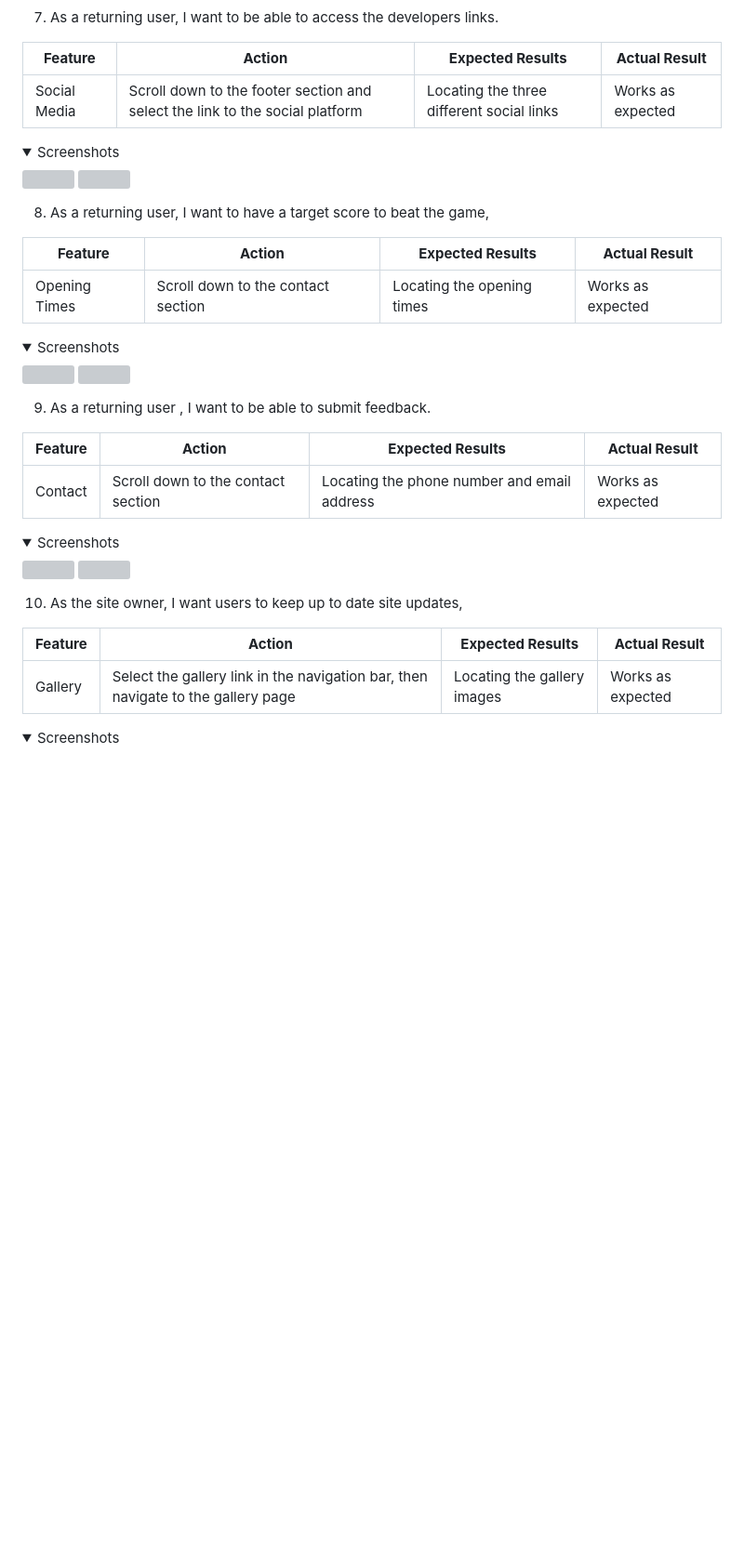
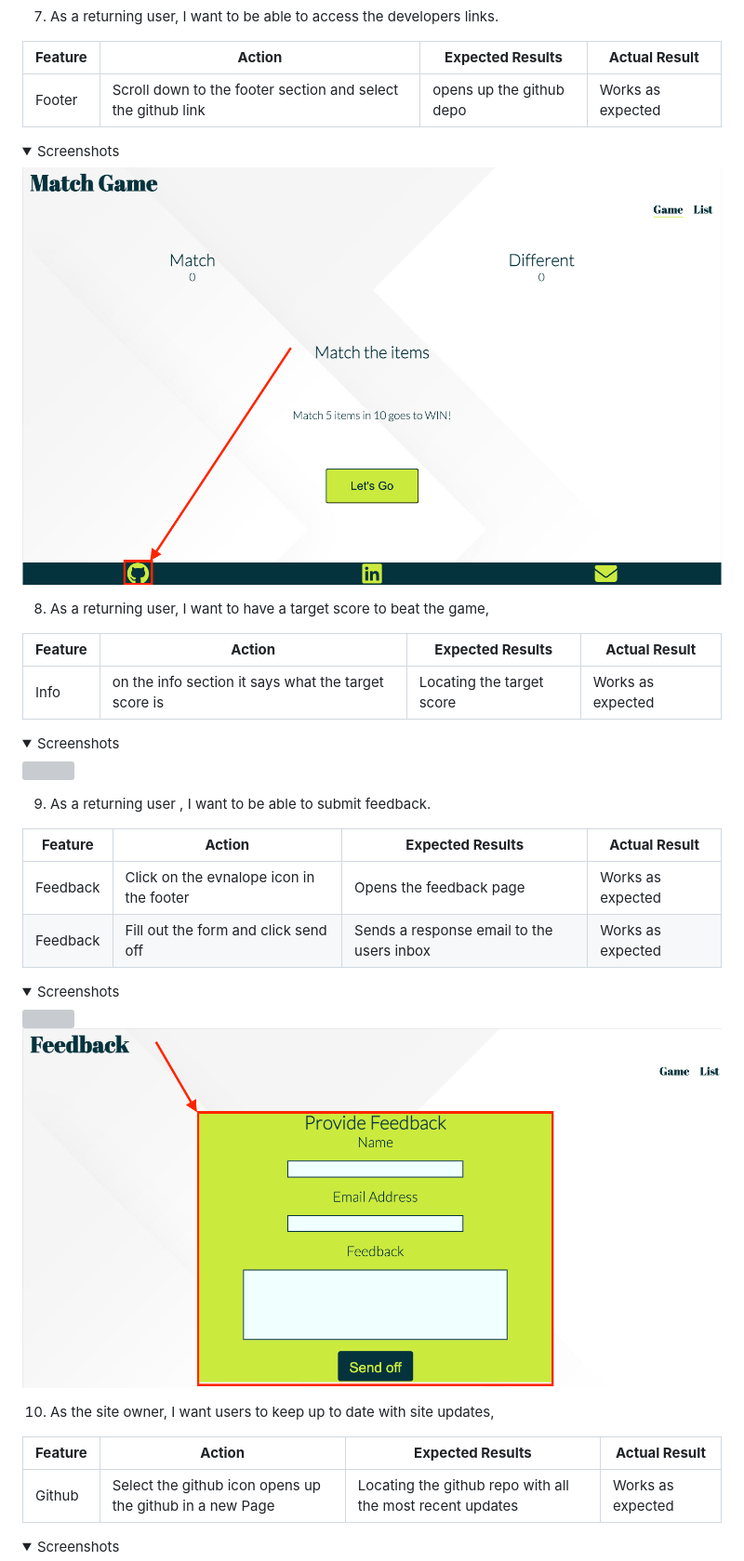
Before and after one commit to Chrisfaherty/CI_PP2_SCC, a Markdown page: README.md, the part around the change printed below. Shown: that part at 93% size. Drawn GitHub-style; pictures changed too: docs/readme.md/user_stories/user_story_7.png (added); folded sections open; blank space fills up the shorter version; grey boxes are pictures that could not be loaded.

Commit message:
Add user stories up as far as 10

```diff
--- a/README.md
+++ b/README.md
@@ -353,17 +353,16 @@ This was resolved by trial and error reviewing the js code. The arrey that was b
 
 | **Feature** | **Action** | **Expected Results** | **Actual Result** |
 |-------------|------------|----------------------|-------------------|
-| Social Media | Scroll down to the footer section and select the link to the social platform | Locating the three different social links | Works as expected|
+| Footer | Scroll down to the footer section and select the github link | opens up the github depo | Works as expected|
 
 <details><summary>Screenshots</summary>
-<img src="">
-<img src="">
+<img src="docs/readme.md/user_stories/user_story_7.png">
 </details>
 
 8. As a returning user, I want to have a target score to beat the game,
 
 | **Feature** | **Action** | **Expected Results** | **Actual Result** |
 |-------------|------------|----------------------|-------------------|
-| Opening Times | Scroll down to the contact section | Locating the opening times | Works as expected|
+| Info | on the info section it says what the target score is | Locating the target score | Works as expected|
 
 <details><summary>Screenshots</summary>
@@ -375,17 +373,18 @@ This was resolved by trial and error reviewing the js code. The arrey that was b
 
 | **Feature** | **Action** | **Expected Results** | **Actual Result** |
 |-------------|------------|----------------------|-------------------|
-| Contact | Scroll down to the contact section | Locating the phone number and email address | Works as expected|
+| Feedback | Click on the evnalope icon in the footer | Opens the feedback page | Works as expected |
+| Feedback | Fill out the form and click send off | Sends a response email to the users inbox| Works as expected |
 
 <details><summary>Screenshots</summary>
-<img src="">
-<img src="">
+<img src="docs/readme.md/user_stories/user_story_3_a.png">
+<img src="docs/readme.md/user_stories/user_story_3_b.png">
 </details>
 
-10. As the site owner, I want users to keep up to date site updates,
+10. As the site owner, I want users to keep up to date with site updates,
 
 | **Feature** | **Action** | **Expected Results** | **Actual Result** |
 |-------------|------------|----------------------|-------------------|
-| Gallery | Select the gallery link in the navigation bar, then navigate to the gallery page | Locating the gallery images | Works as expected|
+| Github | Select the github icon opens up the github in a new Page | Locating the github repo with all the most recent updates | Works as expected|
 
 <details><summary>Screenshots</summary>
```
Also changed, not shown: other parts of README.md (+3 -5 lines).
